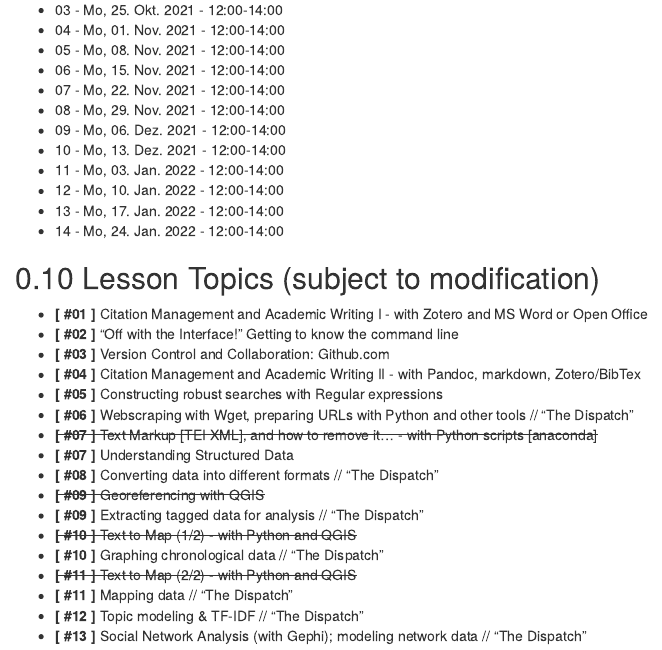
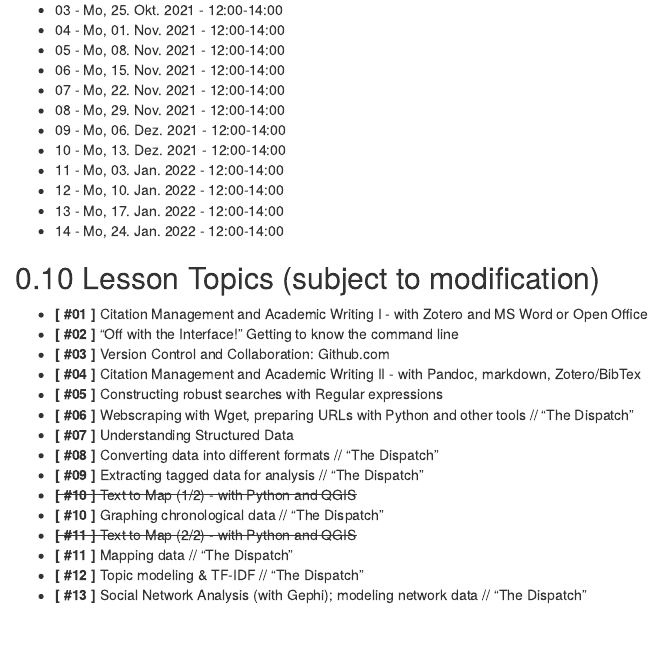
Before and after one commit to maximromanov/dh_in_mes, an R Markdown document (index.Rmd): the page in a window 1100 px wide, from 2000 px down. Rendered offline with R 4.5, knitr and Pandoc, with nearby package versions; drawn as R Markdown's standard HTML page in place of the format the file asks for.

Commit message:
Update the book

```diff
--- a/index.Rmd
+++ b/index.Rmd
@@ -113,10 +113,10 @@ The following is the list of software, applications and packages that we will be
 - **[ #04 ]** Citation Management and Academic Writing II - with Pandoc, markdown, Zotero/BibTex
 - **[ #05 ]** Constructing robust searches with Regular expressions
 - **[ #06 ]** Webscraping with Wget, preparing URLs with Python and other tools // “The Dispatch”
-- ~~**[ #07 ]** Text Markup [TEI XML], and how to remove it... - with Python scripts [anaconda]~~
+<!-- - ~~**[ #07 ]** Text Markup [TEI XML], and how to remove it... - with Python scripts [anaconda]~~ -->
 - **[ #07 ]** Understanding Structured Data
 - **[ #08 ]** Converting data into different formats // “The Dispatch”
-- ~~**[ #09 ]** Georeferencing with QGIS~~
+<!-- - ~~**[ #09 ]** Georeferencing with QGIS~~ -->
 - **[ #09 ]** Extracting tagged data for analysis // “The Dispatch”
 - ~~**[ #10 ]** Text to Map (1/2) - with Python and QGIS~~
 - **[ #10 ]** Graphing chronological data  // “The Dispatch”
```
Also changed, not shown: docs/search_index.json, 3 other files.
